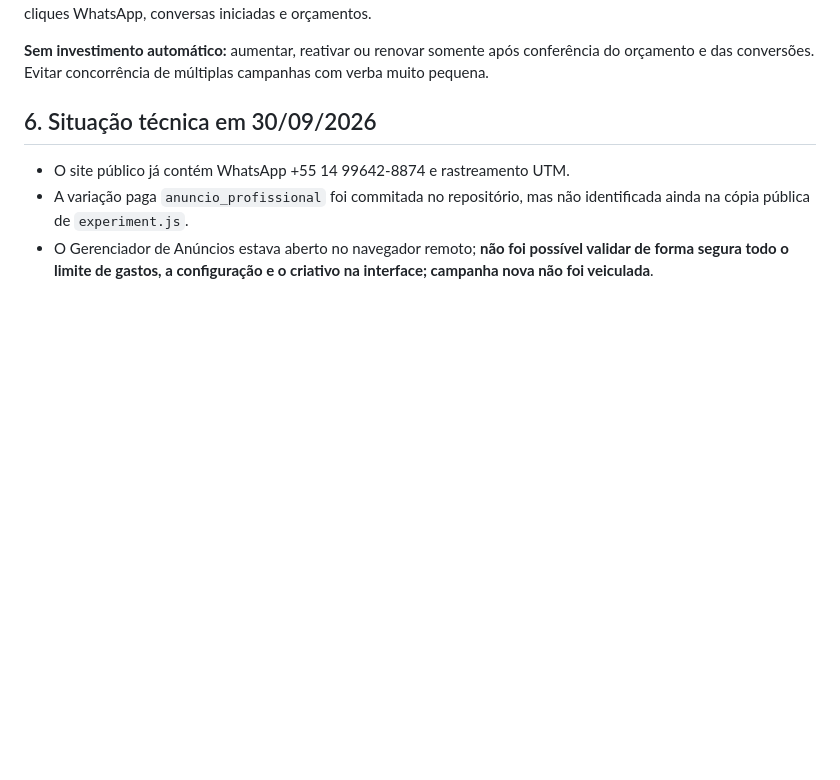
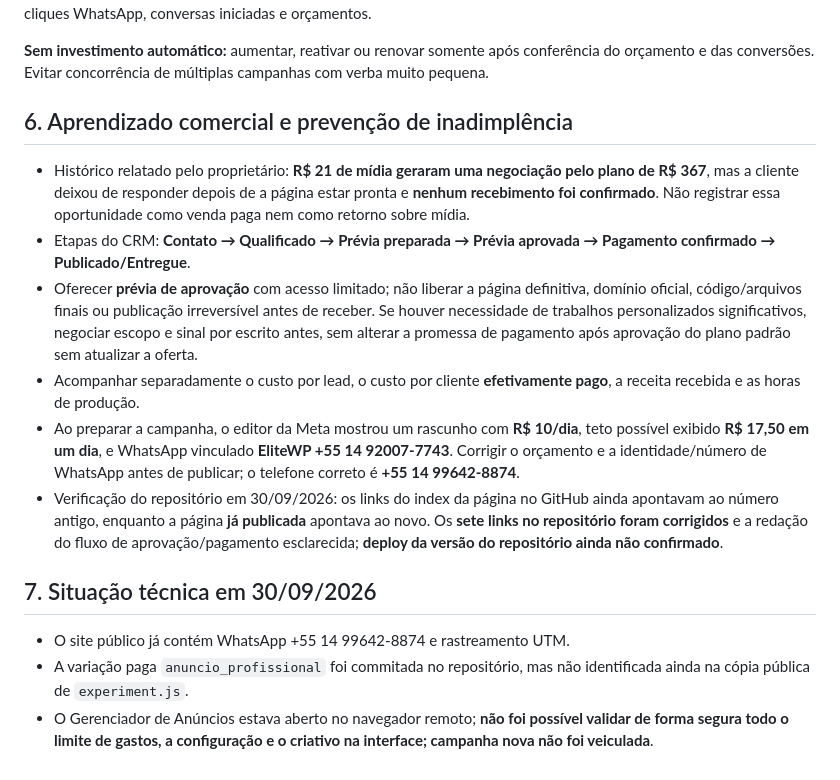
Before and after one commit to giulianocruz/proximaera-site, a Markdown page: marketing/campanhas/2026-10-pagina-fecha-negocio.md, the part around the change. GitHub-like rendering; blank space fills up the shorter version.

Commit message:
docs: capture R$21 unpaid lead, protect payment flow and ad account settings

```diff
--- a/marketing/campanhas/2026-10-pagina-fecha-negocio.md
+++ b/marketing/campanhas/2026-10-pagina-fecha-negocio.md
@@ -62,7 +62,16 @@ O rastreamento existente em `/tracking.js` registra UTMs, visualização, clique
 
 **Sem investimento automático:** aumentar, reativar ou renovar somente após conferência do orçamento e das conversões. Evitar concorrência de múltiplas campanhas com verba muito pequena.
 
-## 6. Situação técnica em 30/09/2026
+## 6. Aprendizado comercial e prevenção de inadimplência
+
+- Histórico relatado pelo proprietário: **R$ 21 de mídia geraram uma negociação pelo plano de R$ 367**, mas a cliente deixou de responder depois de a página estar pronta e **nenhum recebimento foi confirmado**. Não registrar essa oportunidade como venda paga nem como retorno sobre mídia.
+- Etapas do CRM: **Contato → Qualificado → Prévia preparada → Prévia aprovada → Pagamento confirmado → Publicado/Entregue**.
+- Oferecer **prévia de aprovação** com acesso limitado; não liberar a página definitiva, domínio oficial, código/arquivos finais ou publicação irreversível antes de receber. Se houver necessidade de trabalhos personalizados significativos, negociar escopo e sinal por escrito antes, sem alterar a promessa de pagamento após aprovação do plano padrão sem atualizar a oferta.
+- Acompanhar separadamente o custo por lead, o custo por cliente **efetivamente pago**, a receita recebida e as horas de produção.
+- Ao preparar a campanha, o editor da Meta mostrou um rascunho com **R$ 10/dia**, teto possível exibido **R$ 17,50 em um dia**, e WhatsApp vinculado **EliteWP +55 14 92007-7743**. Corrigir o orçamento e a identidade/número de WhatsApp antes de publicar; o telefone correto é **+55 14 99642-8874**.
+- Verificação do repositório em 30/09/2026: os links do index da página no GitHub ainda apontavam ao número antigo, enquanto a página **já publicada** apontava ao novo. Os **sete links no repositório foram corrigidos** e a redação do fluxo de aprovação/pagamento esclarecida; **deploy da versão do repositório ainda não confirmado**.
+
+## 7. Situação técnica em 30/09/2026
 
 - O site público já contém WhatsApp +55 14 99642-8874 e rastreamento UTM.
 - A variação paga `anuncio_profissional` foi commitada no repositório, mas não identificada ainda na cópia pública de `experiment.js`.
```
